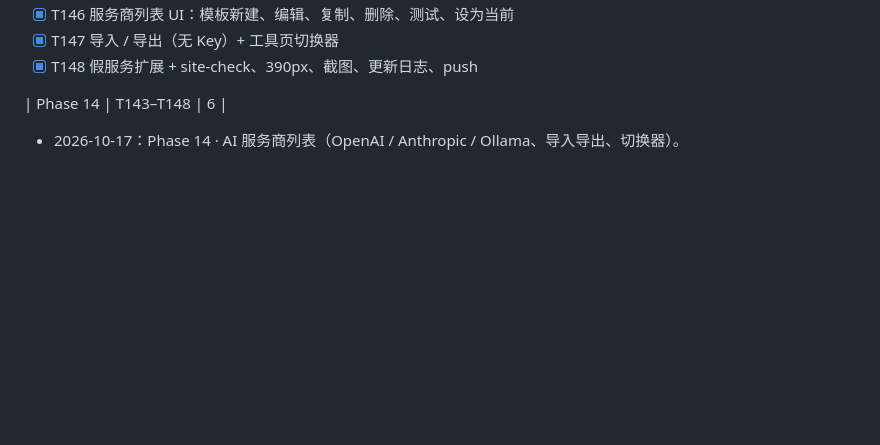
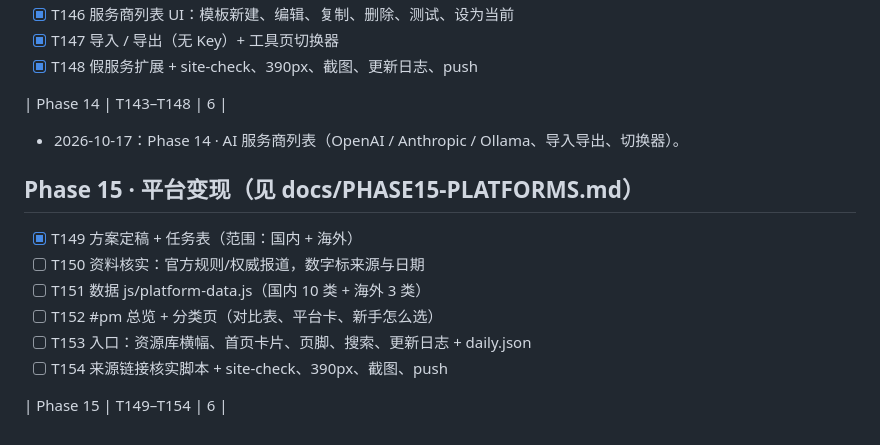
Before and after one commit to yuanqingsong2024/gefei-quest, a Markdown page: TASKS.md, the part around the change. Rendered like a GitHub page; blank space fills up the shorter version.

Commit message:
docs: Phase 15 platform monetization plan (国内+海外) + T149–T154

```diff
--- a/TASKS.md
+++ b/TASKS.md
@@ -1039,3 +1039,13 @@
 | Phase 14 | T143–T148 | 6 |
 
 - 2026-10-17：Phase 14 · AI 服务商列表（OpenAI / Anthropic / Ollama、导入导出、切换器）。
+
+## Phase 15 · 平台变现（见 docs/PHASE15-PLATFORMS.md）
+- [x] T149 方案定稿 + 任务表（范围：国内 + 海外）
+- [ ] T150 资料核实：官方规则/权威报道，数字标来源与日期
+- [ ] T151 数据 js/platform-data.js（国内 10 类 + 海外 3 类）
+- [ ] T152 #pm 总览 + 分类页（对比表、平台卡、新手怎么选）
+- [ ] T153 入口：资源库横幅、首页卡片、页脚、搜索、更新日志 + daily.json
+- [ ] T154 来源链接核实脚本 + site-check、390px、截图、push
+
+| Phase 15 | T149–T154 | 6 |
```
Also changed, not shown: docs/PHASE15-PLATFORMS.md (added, +19 -0 lines).
